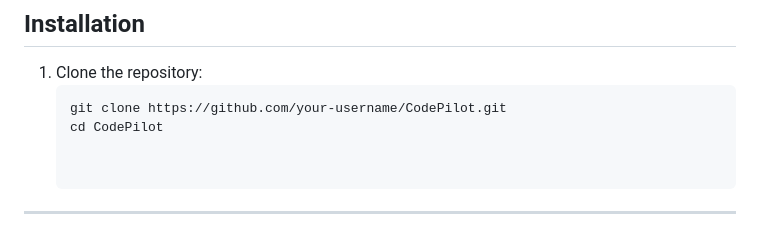
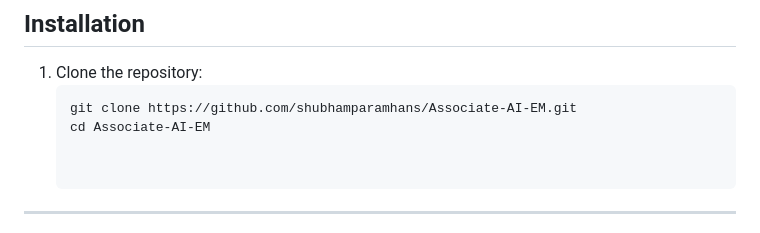
Before and after one commit to shubhamparamhans/CodeSage, a Markdown page: README.md, the part around the change. Rendered like a GitHub page.

````diff
--- a/README.md
+++ b/README.md
@@ -23,8 +23,8 @@ With support for multiple programming languages and an in-memory vector database
 
 1. Clone the repository:
    ```bash
-   git clone https://github.com/your-username/CodePilot.git
-   cd CodePilot
+   git clone https://github.com/shubhamparamhans/Associate-AI-EM.git
+   cd Associate-AI-EM
 
 
 ---
````
